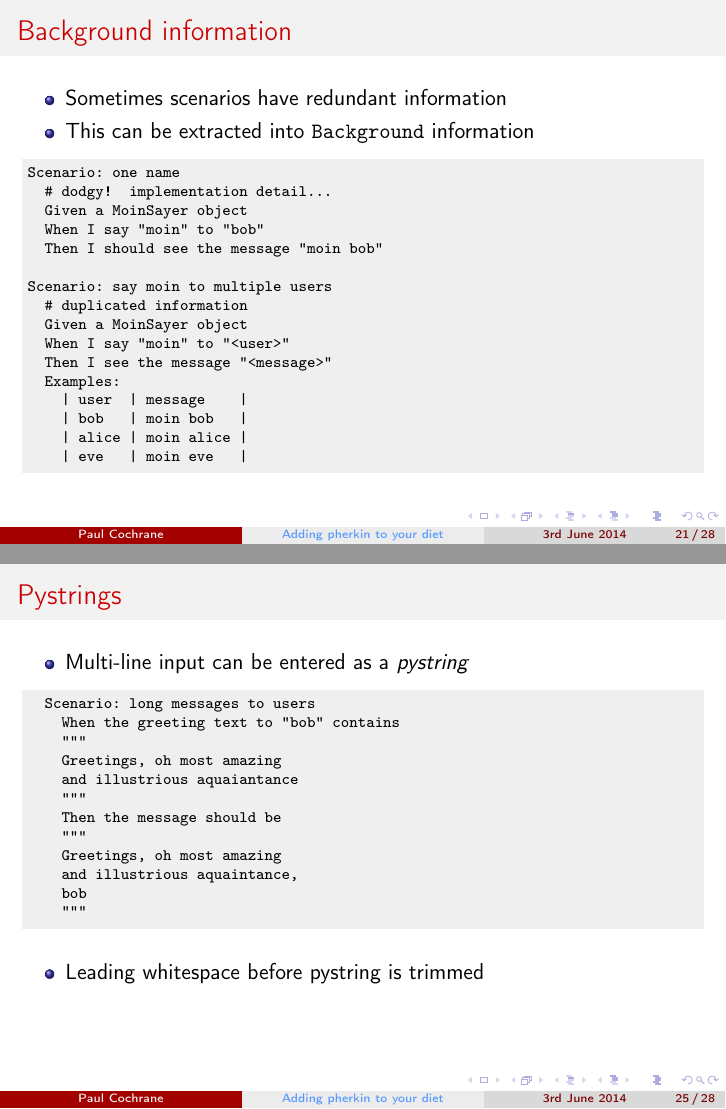
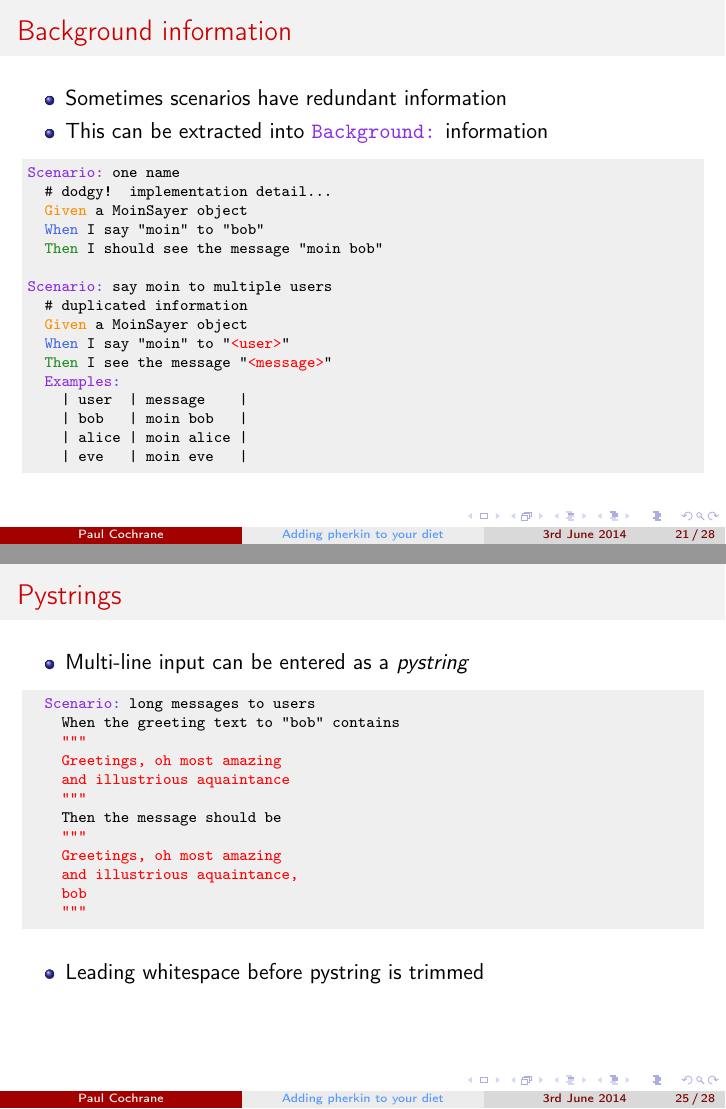
Before and after one commit to paultcochrane/bdd_perl_talk, LaTeX slides (bdd_perl.tex): pages 21 and 25 of 28, joined at a grey line. Compiled offline with pdfLaTeX.

Commit message:
Adding syntax highlighting to the code examples

```diff
--- a/bdd_perl.tex
+++ b/bdd_perl.tex
@@ -593,22 +593,22 @@ compatible with Cucumber.  See Bugs section of README.pod in distro.
 
 \begin{itemize}
     \item Sometimes scenarios have redundant information
-    \item This can be extracted into \ttt{Background} information
+    \item This can be extracted into \ttt{\Background} information
 \end{itemize}
 
-\begin{lstlisting}
-Scenario: one name
+\begin{lstlisting}[escapeinside='']
+'\Scenario' one name
   # dodgy!  implementation detail...
-  Given a MoinSayer object
-  When I say "moin" to "bob"
-  Then I should see the message "moin bob"
+  '\Given' a MoinSayer object
+  '\When' I say "moin" to "bob"
+  '\Then' I should see the message "moin bob"
 
-Scenario: say moin to multiple users
+'\Scenario' say moin to multiple users
   # duplicated information
-  Given a MoinSayer object
-  When I say "moin" to "<user>"
-  Then I see the message "<message>"
-  Examples:
+  '\Given' a MoinSayer object
+  '\When' I say "moin" to "'\textcolor{red}{<user>}'"
+  '\Then' I see the message "'\textcolor{red}{<message>}'"
+  '\Exampless'
     | user  | message    |
     | bob   | moin bob   |
     | alice | moin alice |
@@ -708,19 +708,19 @@ $ pherkin -l -t ~@wip
     \item Multi-line input can be entered as a \emph{pystring}
 \end{itemize}
 
-\begin{lstlisting}
-  Scenario: long messages to users
+\begin{lstlisting}[escapeinside='']
+  '\Scenario' long messages to users
     When the greeting text to "bob" contains
-    """
-    Greetings, oh most amazing
-    and illustrious aquaiantance
-    """
+    '\textcolor{red}{"""}'
+    '\textcolor{red}{Greetings, oh most amazing}'
+    '\textcolor{red}{and illustrious aquaintance}'
+    '\textcolor{red}{"""}'
     Then the message should be
-    """
-    Greetings, oh most amazing
-    and illustrious aquaintance,
-    bob
-    """
+    '\textcolor{red}{"""}'
+    '\textcolor{red}{Greetings, oh most amazing}'
+    '\textcolor{red}{and illustrious aquaintance,}'
+    '\textcolor{red}{bob}'
+    '\textcolor{red}{"""}'
 \end{lstlisting}
 
 \begin{itemize}
```
Also changed, not shown: bdd_perl.tex (52 more changed lines).
